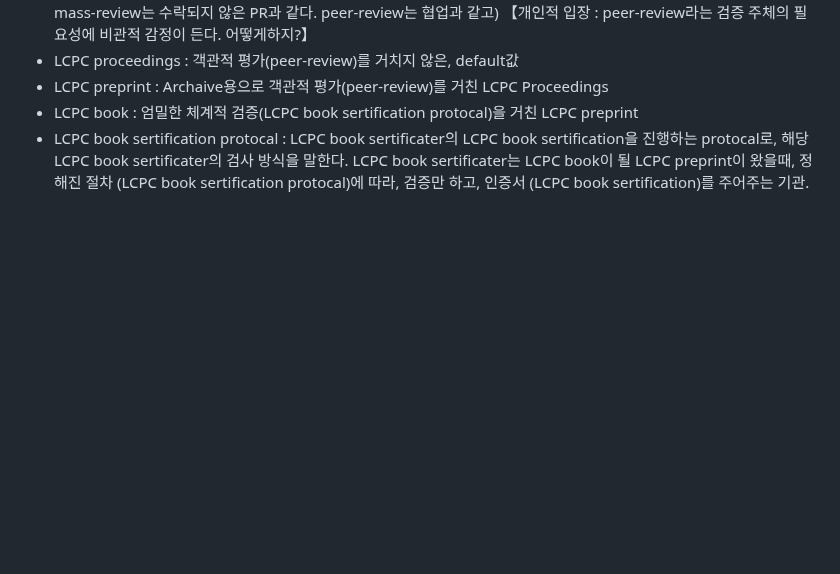
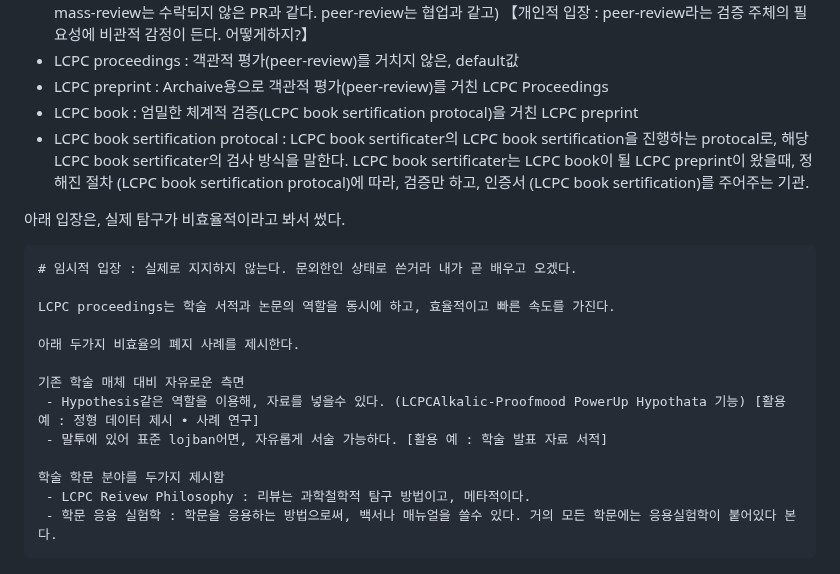
Before and after one commit to FarAway6834/unbeauty, a Markdown page: privateNote/Alkali/학자적_기저와_LCPC_원리.md, the part around the change. Rendered like a GitHub page; blank space fills up the shorter version.

Commit message:
학자적_기저와_LCPC_원리.md 업데이트

````diff
--- a/privateNote/Alkali/학자적_기저와_LCPC_원리.md
+++ b/privateNote/Alkali/학자적_기저와_LCPC_원리.md
@@ -947,3 +947,20 @@ Q. 왜 만들었는가?
  - LCPC preprint : Archaive용으로 객관적 평가(peer-review)를 거친 LCPC Proceedings
  - LCPC book : 엄밀한 체계적 검증(LCPC book sertification protocal)을 거친 LCPC preprint
  - LCPC book sertification protocal : LCPC book sertificater의 LCPC book sertification을 진행하는 protocal로, 해당 LCPC book sertificater의 검사 방식을 말한다. LCPC book sertificater는 LCPC book이 될 LCPC preprint이 왔을때, 정해진 절차 (LCPC book sertification protocal)에 따라, 검증만 하고, 인증서 (LCPC book sertification)를 주어주는 기관.
+
+아래 입장은, 실제 탐구가 비효율적이라고 봐서 썼다.
+```
+# 임시적 입장 : 실제로 지지하지 않는다. 문외한인 상태로 쓴거라 내가 곧 배우고 오겠다.
+
+LCPC proceedings는 학술 서적과 논문의 역할을 동시에 하고, 효율적이고 빠른 속도를 가진다.
+
+아래 두가지 비효율의 폐지 사례를 제시한다.
+
+기존 학술 매체 대비 자유로운 측면
+ - Hypothesis같은 역할을 이용해, 자료를 넣을수 있다. (LCPCAlkalic-Proofmood PowerUp Hypothata 기능) [활용 예 : 정형 데이터 제시 • 사례 연구]
+ - 말투에 있어 표준 lojban어면, 자유롭게 서술 가능하다. [활용 예 : 학술 발표 자료 서적]
+
+학술 학문 분야를 두가지 제시함
+ - LCPC Reivew Philosophy : 리뷰는 과학철학적 탐구 방법이고, 메타적이다.
+ - 학문 응용 실험학 : 학문을 응용하는 방법으로써, 백서나 매뉴얼을 쓸수 있다. 거의 모든 학문에는 응용실험학이 붙어있다 본다.
+```
````
